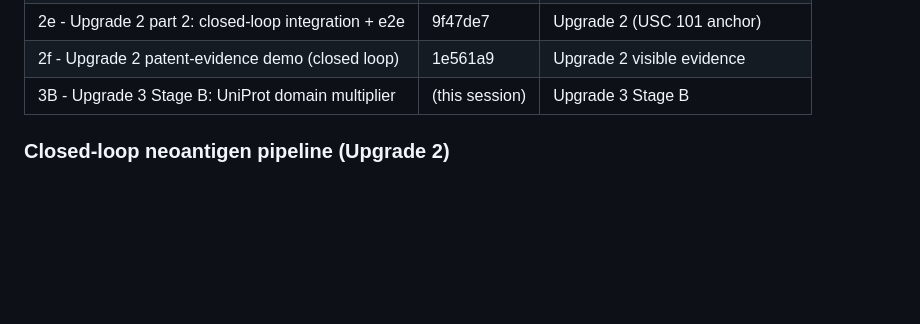
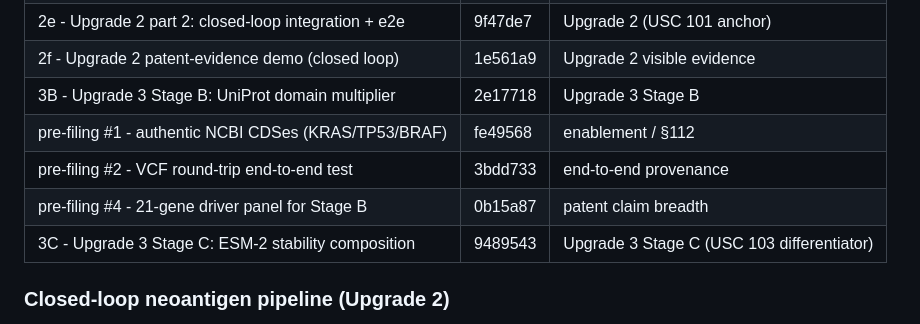
Before and after one commit to eyedwalker/cognisom, a Markdown page: RESUME.md, the part around one of its changes. Drawn GitHub-style; blank space fills up the shorter version.

```diff
--- a/RESUME.md
+++ b/RESUME.md
@@ -38,7 +42,11 @@ anchors). Upgrade 3 Stage A is in. Stages B and C remain.
 | 2d - Upgrade 2 part 1: peptidome / MHC / TCR / kill | c131efc | Upgrade 2 primitives |
 | 2e - Upgrade 2 part 2: closed-loop integration + e2e | 9f47de7 | Upgrade 2 (USC 101 anchor) |
 | 2f - Upgrade 2 patent-evidence demo (closed loop) | 1e561a9 | Upgrade 2 visible evidence |
-| 3B - Upgrade 3 Stage B: UniProt domain multiplier | (this session) | Upgrade 3 Stage B |
+| 3B - Upgrade 3 Stage B: UniProt domain multiplier | 2e17718 | Upgrade 3 Stage B |
+| pre-filing #1 - authentic NCBI CDSes (KRAS/TP53/BRAF) | fe49568 | enablement / §112 |
+| pre-filing #2 - VCF round-trip end-to-end test | 3bdd733 | end-to-end provenance |
+| pre-filing #4 - 21-gene driver panel for Stage B | 0b15a87 | patent claim breadth |
+| 3C - Upgrade 3 Stage C: ESM-2 stability composition | 9489543 | Upgrade 3 Stage C (USC 103 differentiator) |
 
 ### Closed-loop neoantigen pipeline (Upgrade 2)
 
```
Also changed, not shown: other parts of RESUME.md (+45 -22 lines).
